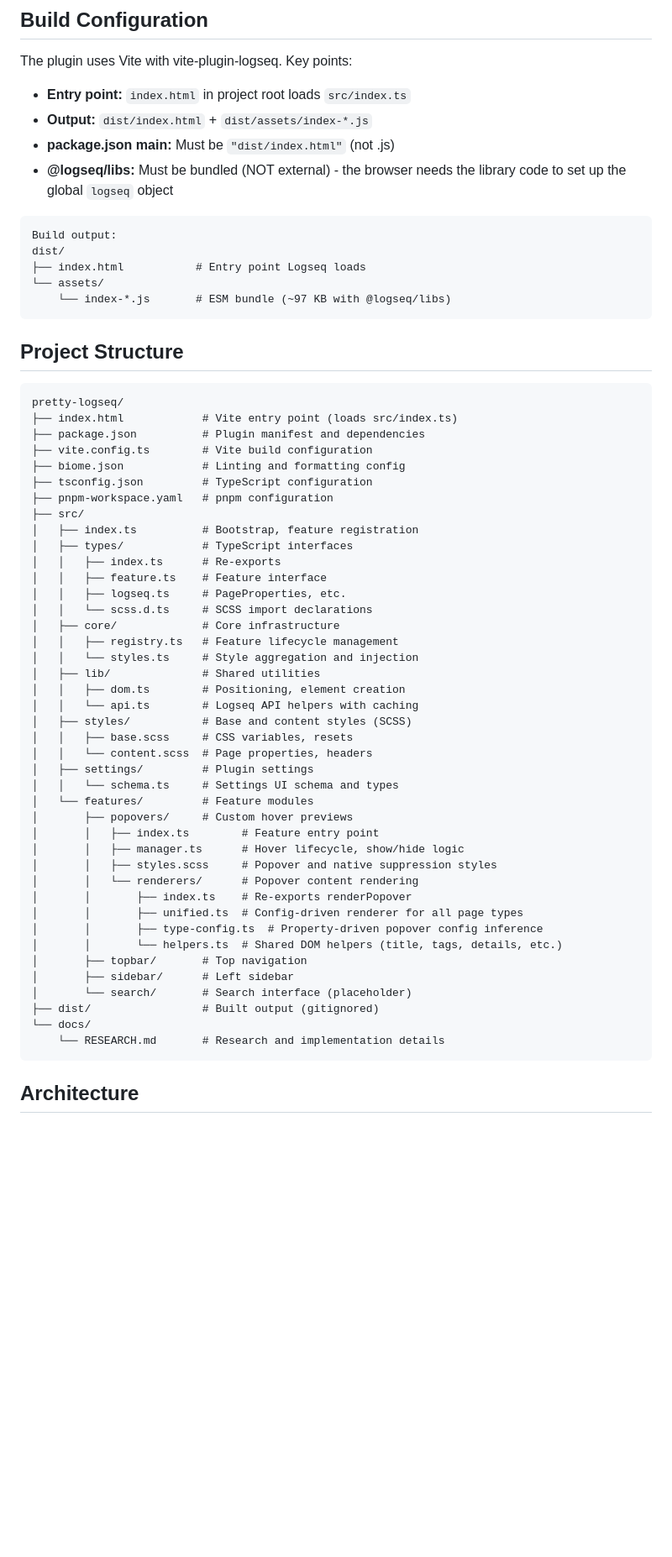
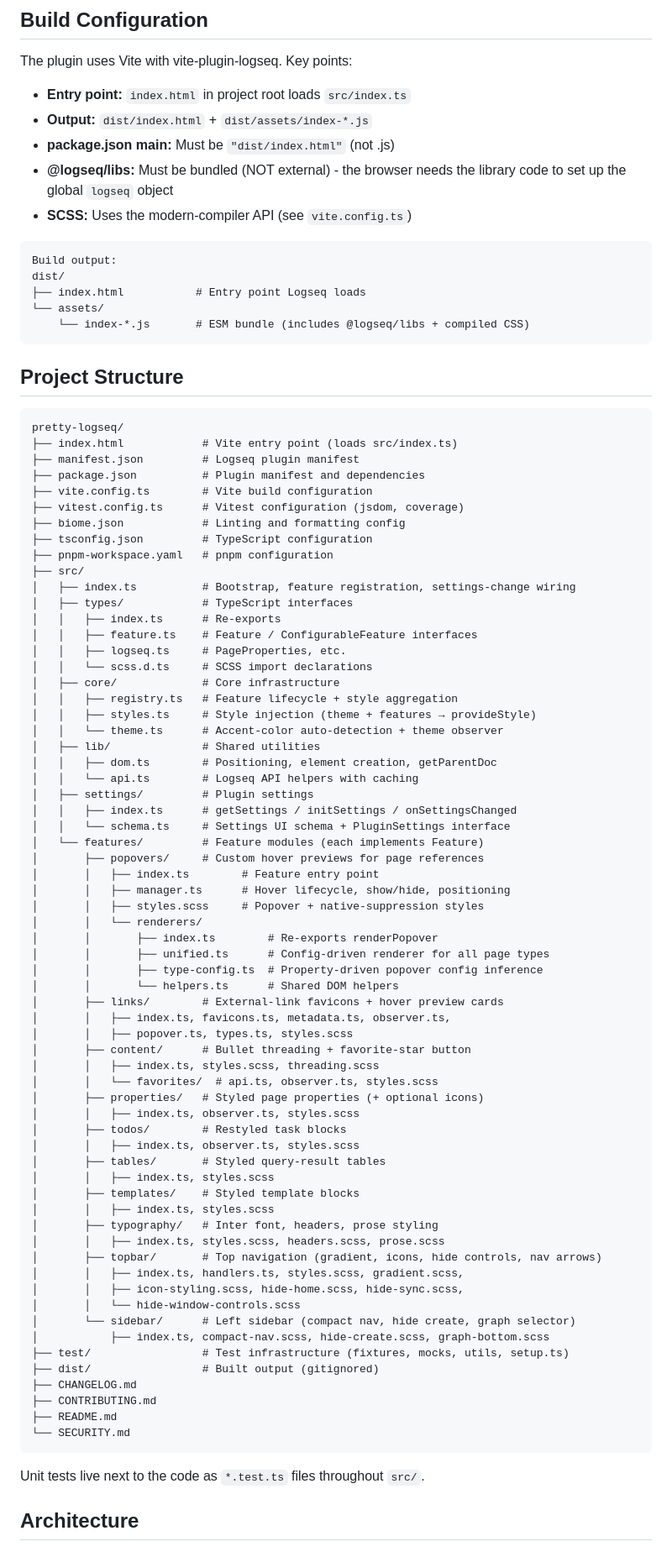
Before and after one commit to dmeents/pretty-logseq, a Markdown page: CLAUDE.md, the part around one of its changes. Shown at 84% size. GitHub-like rendering; blank space fills up the shorter version.

````diff
--- a/CLAUDE.md
+++ b/CLAUDE.md
@@ -48,13 +61,14 @@ The plugin uses Vite with vite-plugin-logseq. Key points:
 - **Output:** `dist/index.html` + `dist/assets/index-*.js`
 - **package.json main:** Must be `"dist/index.html"` (not .js)
 - **@logseq/libs:** Must be bundled (NOT external) - the browser needs the library code to set up the global `logseq` object
+- **SCSS:** Uses the modern-compiler API (see `vite.config.ts`)
 
 ```
 Build output:
 dist/
 ├── index.html           # Entry point Logseq loads
 └── assets/
-    └── index-*.js       # ESM bundle (~97 KB with @logseq/libs)
+    └── index-*.js       # ESM bundle (includes @logseq/libs + compiled CSS)
 ```
 
 ## Project Structure
@@ -62,46 +76,71 @@ dist/
 ```
 pretty-logseq/
 ├── index.html            # Vite entry point (loads src/index.ts)
+├── manifest.json         # Logseq plugin manifest
 ├── package.json          # Plugin manifest and dependencies
 ├── vite.config.ts        # Vite build configuration
+├── vitest.config.ts      # Vitest configuration (jsdom, coverage)
 ├── biome.json            # Linting and formatting config
 ├── tsconfig.json         # TypeScript configuration
 ├── pnpm-workspace.yaml   # pnpm configuration
 ├── src/
-│   ├── index.ts          # Bootstrap, feature registration
+│   ├── index.ts          # Bootstrap, feature registration, settings-change wiring
 │   ├── types/            # TypeScript interfaces
 │   │   ├── index.ts      # Re-exports
-│   │   ├── feature.ts    # Feature interface
+│   │   ├── feature.ts    # Feature / ConfigurableFeature interfaces
 │   │   ├── logseq.ts     # PageProperties, etc.
 │   │   └── scss.d.ts     # SCSS import declarations
 │   ├── core/             # Core infrastructure
-│   │   ├── registry.ts   # Feature lifecycle management
-│   │   └── styles.ts     # Style aggregation and injection
+│   │   ├── registry.ts   # Feature lifecycle + style aggregation
+│   │   ├── styles.ts     # Style injection (theme + features → provideStyle)
+│   │   └── theme.ts      # Accent-color auto-detection + theme observer
 │   ├── lib/              # Shared utilities
-│   │   ├── dom.ts        # Positioning, element creation
+│   │   ├── dom.ts        # Positioning, element creation, getParentDoc
 │   │   └── api.ts        # Logseq API helpers with caching
-│   ├── styles/           # Base and content styles (SCSS)
-│   │   ├── base.scss     # CSS variables, resets
-│   │   └── content.scss  # Page properties, headers
 │   ├── settings/         # Plugin settings
-│   │   └── schema.ts     # Settings UI schema and types
-│   └── features/         # Feature modules
-│       ├── popovers/     # Custom hover previews
+│   │   ├── index.ts      # getSettings / initSettings / onSettingsChanged
+│   │   └── schema.ts     # Settings UI schema + PluginSettings interface
+│   └── features/         # Feature modules (each implements Feature)
+│       ├── popovers/     # Custom hover previews for page references
 │       │   ├── index.ts        # Feature entry point
-│       │   ├── manager.ts      # Hover lifecycle, show/hide logic
-│       │   ├── styles.scss     # Popover and native suppression styles
-│       │   └── renderers/      # Popover content rendering
-│       │       ├── index.ts    # Re-exports renderPopover
-│       │       ├── unified.ts  # Config-driven renderer for all page types
+│       │   ├── manager.ts      # Hover lifecycle, show/hide, positioning
+│       │   ├── styles.scss     # Popover + native-suppression styles
+│       │   └── renderers/
+│       │       ├── index.ts        # Re-exports renderPopover
+│       │       ├── unified.ts      # Config-driven renderer for all page types
 │       │       ├── type-config.ts  # Property-driven popover config inference
-│       │       └── helpers.ts  # Shared DOM helpers (title, tags, details, etc.)
-│       ├── topbar/       # Top navigation
-│       ├── sidebar/      # Left sidebar
-│       └── search/       # Search interface (placeholder)
+│       │       └── helpers.ts      # Shared DOM helpers
+│       ├── links/        # External-link favicons + hover preview cards
+│       │   ├── index.ts, favicons.ts, metadata.ts, observer.ts,
+│       │   ├── popover.ts, types.ts, styles.scss
+│       ├── content/      # Bullet threading + favorite-star button
+│       │   ├── index.ts, styles.scss, threading.scss
+│       │   └── favorites/  # api.ts, observer.ts, styles.scss
+│       ├── properties/   # Styled page properties (+ optional icons)
+│       │   ├── index.ts, observer.ts, styles.scss
+│       ├── todos/        # Restyled task blocks
+│       │   ├── index.ts, observer.ts, styles.scss
+│       ├── tables/       # Styled query-result tables
+│       │   ├── index.ts, styles.scss
+│       ├── templates/    # Styled template blocks
+│       │   ├── index.ts, styles.scss
+│       ├── typography/   # Inter font, headers, prose styling
+│       │   ├── index.ts, styles.scss, headers.scss, prose.scss
+│       ├── topbar/       # Top navigation (gradient, icons, hide controls, nav arrows)
+│       │   ├── index.ts, handlers.ts, styles.scss, gradient.scss,
+│       │   ├── icon-styling.scss, hide-home.scss, hide-sync.scss,
+│       │   └── hide-window-controls.scss
+│       └── sidebar/      # Left sidebar (compact nav, hide create, graph selector)
+│           ├── index.ts, compact-nav.scss, hide-create.scss, graph-bottom.scss
+├── test/                 # Test infrastructure (fixtures, mocks, utils, setup.ts)
 ├── dist/                 # Built output (gitignored)
-└── docs/
-    └── RESEARCH.md       # Research and implementation details
+├── CHANGELOG.md
+├── CONTRIBUTING.md
+├── README.md
+└── SECURITY.md
 ```
+
+Unit tests live next to the code as `*.test.ts` files throughout `src/`.
 
 ## Architecture
 
````
Also changed, not shown: other parts of CLAUDE.md (+144 -59 lines), 1 other file.
